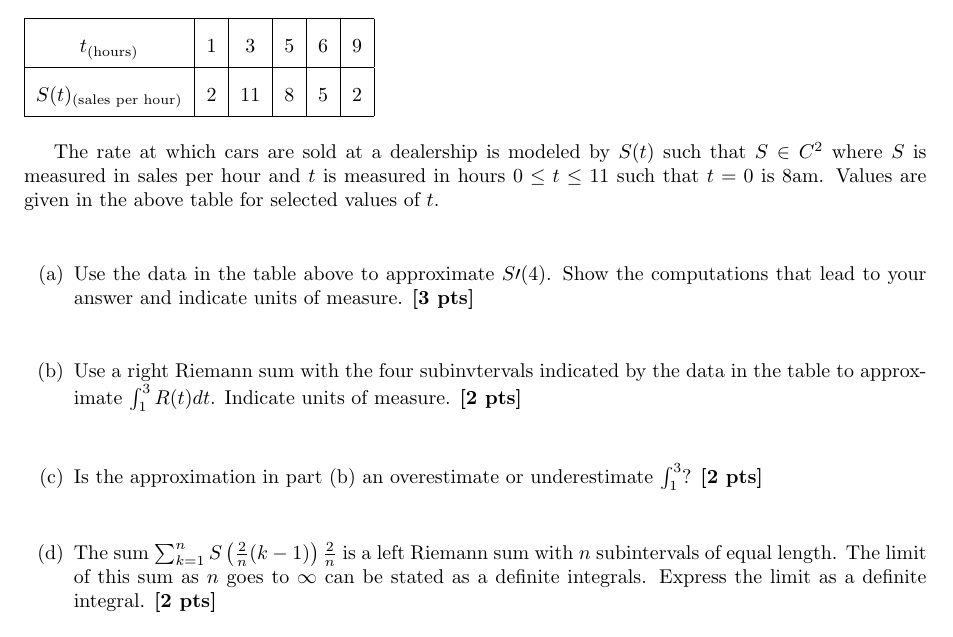
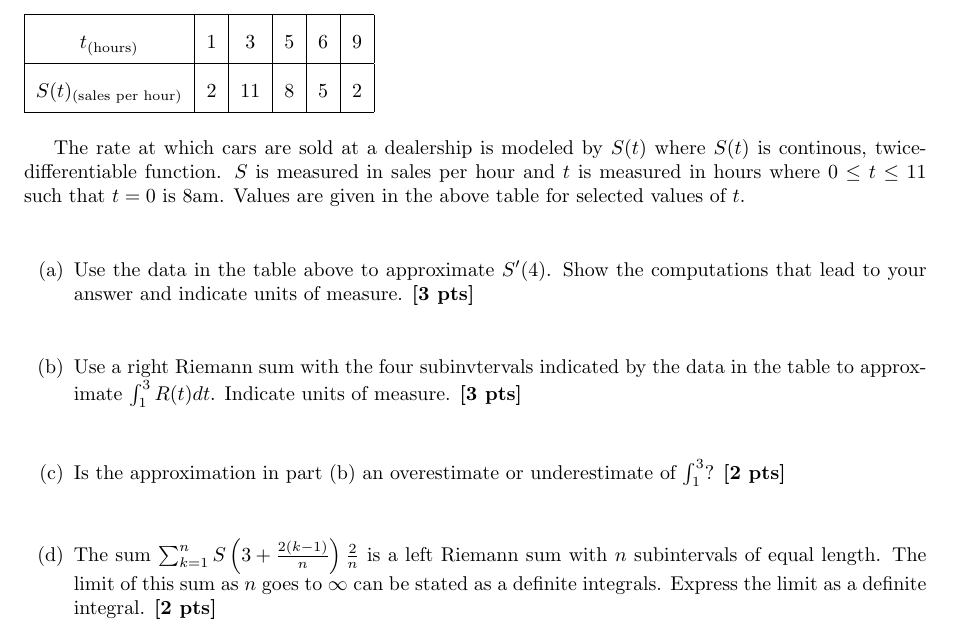
Before and after one commit to AlexStan0/Math-Notes, a LaTeX problem sheet (FRQ Assignment/Assignment.tex): part of page 2 of 2, cut so that both start at the same text. Compiled offline with pdfLaTeX.

Commit message:
updated assignment formatting

```diff
--- a/FRQ Assignment/Assignment.tex
+++ b/FRQ Assignment/Assignment.tex
@@ -50,18 +50,18 @@
         \end{tabular}
     \end{table}
 
-    The rate at which cars are sold at a dealership is modeled by $S(t)$ such that $S \in C^2$
-    where  $S$ is measured in sales per hour and $t$ is measured in hours $0 \le t \le 11$ such that
+    The rate at which cars are sold at a dealership is modeled by $S(t)$ where $S(t)$ is continous, twice-differentiable function.
+    $S$ is measured in sales per hour and $t$ is measured in hours where $0 \le t \le 11$ such that
     $t = 0$ is 8am. Values are given in the above table for selected values of $t$.
 
     \begin{enumerate}
 
-        \item[(a)] Use the data in the table above to approximate $S\prime(4)$. Show the computations that lead to your answer
+        \item[(a)] Use the data in the table above to approximate $S^{\prime}(4)$. Show the computations that lead to your answer
                    and indicate units of measure. \textbf{[3 pts]} \qspace
         \item[(b)] Use a right Riemann sum with the four subinvtervals indicated by the data in the table to
-                   approximate $\int_1^3 R(t)dt$. Indicate units of measure. \textbf{[2 pts]} \qspace
-        \item[(c)] Is the approximation in part (b) an overestimate or underestimate $\int_1^3$? \textbf{[2 pts]} \qspace
-        \item[(d)] The sum $\sum_{k = 1}^n S\left(\frac{2}{n}(k - 1)\right)\frac{2}{n}$ is a left Riemann sum with $n$ subintervals of equal length.
+                   approximate $\int_1^3 R(t)dt$. Indicate units of measure. \textbf{[3 pts]} \qspace
+        \item[(c)] Is the approximation in part (b) an overestimate or underestimate of $\int_1^3$? \textbf{[2 pts]} \qspace
+        \item[(d)] The sum $\sum_{k = 1}^n S\left(3 + \frac{2(k - 1)}{n}\right)\frac{2}{n}$ is a left Riemann sum with $n$ subintervals of equal length.
                    The limit of this sum as $n$ goes to $\infty$ can be stated as a definite integrals. Express the limit as a definite integral. \textbf{[2 pts]}
 
     \end{enumerate}
```
Also changed, not shown: FRQ Assignment/Assignment.pdf, 1 other file.
